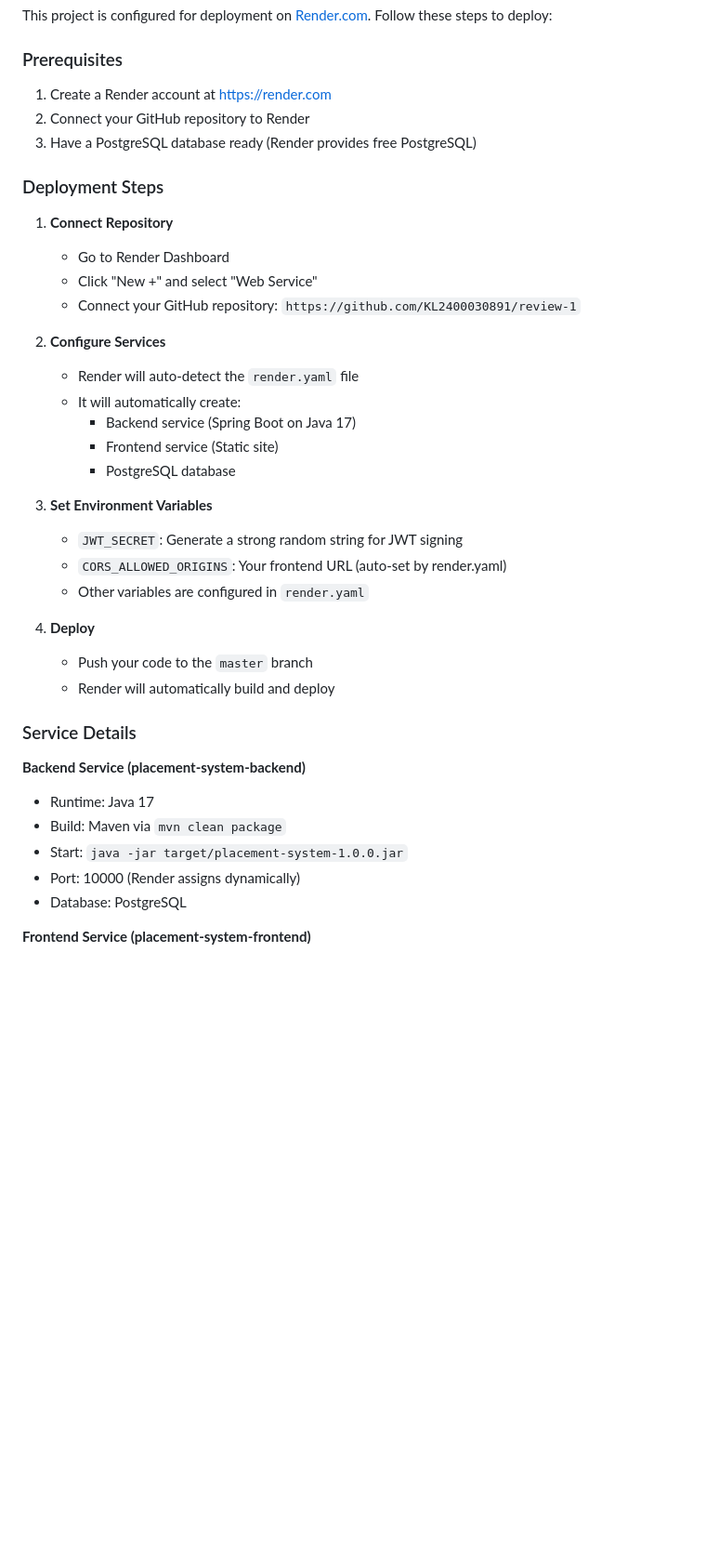
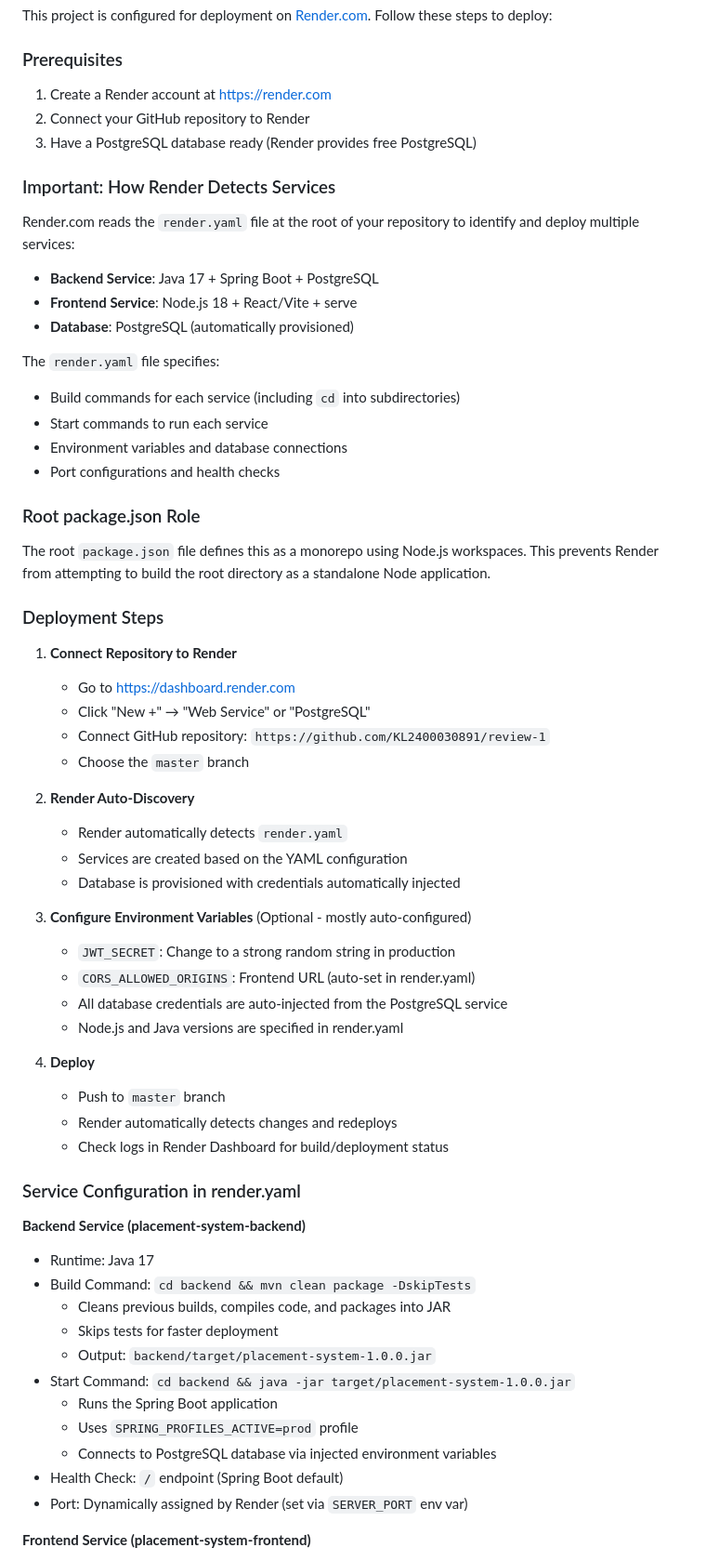
Before and after one commit to KL2400030891/review-1, a Markdown page: DEPLOYMENT.md, the part around one of its changes. Shown at 93% size. Rendered like a GitHub page; blank space fills up the shorter version.

Commit message:
Update DEPLOYMENT.md with detailed monorepo and service configuration information

```diff
--- a/DEPLOYMENT.md
+++ b/DEPLOYMENT.md
@@ -9,37 +9,62 @@ This project is configured for deployment on [Render.com](https://render.com). F
 2. Connect your GitHub repository to Render
 3. Have a PostgreSQL database ready (Render provides free PostgreSQL)
 
+### Important: How Render Detects Services
+
+Render.com reads the `render.yaml` file at the root of your repository to identify and deploy multiple services:
+
+- **Backend Service**: Java 17 + Spring Boot + PostgreSQL
+- **Frontend Service**: Node.js 18 + React/Vite + serve
+- **Database**: PostgreSQL (automatically provisioned)
+
+The `render.yaml` file specifies:
+- Build commands for each service (including `cd` into subdirectories)
+- Start commands to run each service
+- Environment variables and database connections
+- Port configurations and health checks
+
+### Root package.json Role
+
+The root `package.json` file defines this as a monorepo using Node.js workspaces. This prevents Render from attempting to build the root directory as a standalone Node application.
+
 ### Deployment Steps
 
-1. **Connect Repository**
-   - Go to Render Dashboard
-   - Click "New +" and select "Web Service"
-   - Connect your GitHub repository: `https://github.com/KL2400030891/review-1`
+1. **Connect Repository to Render**
+   - Go to https://dashboard.render.com
+   - Click "New +" → "Web Service" or "PostgreSQL"
+   - Connect GitHub repository: `https://github.com/KL2400030891/review-1`
+   - Choose the `master` branch
 
-2. **Configure Services**
-   - Render will auto-detect the `render.yaml` file
-   - It will automatically create:
-     - Backend service (Spring Boot on Java 17)
-     - Frontend service (Static site)
-     - PostgreSQL database
+2. **Render Auto-Discovery**
+   - Render automatically detects `render.yaml`
+   - Services are created based on the YAML configuration
+   - Database is provisioned with credentials automatically injected
 
-3. **Set Environment Variables**
-   - `JWT_SECRET`: Generate a strong random string for JWT signing
-   - `CORS_ALLOWED_ORIGINS`: Your frontend URL (auto-set by render.yaml)
-   - Other variables are configured in `render.yaml`
+3. **Configure Environment Variables** (Optional - mostly auto-configured)
+   - `JWT_SECRET`: Change to a strong random string in production
+   - `CORS_ALLOWED_ORIGINS`: Frontend URL (auto-set in render.yaml)
+   - All database credentials are auto-injected from the PostgreSQL service
+   - Node.js and Java versions are specified in render.yaml
 
 4. **Deploy**
-   - Push your code to the `master` branch
-   - Render will automatically build and deploy
+   - Push to `master` branch
+   - Render automatically detects changes and redeploys
+   - Check logs in Render Dashboard for build/deployment status
 
-### Service Details
+### Service Configuration in render.yaml
 
 **Backend Service (placement-system-backend)**
 - Runtime: Java 17
-- Build: Maven via `mvn clean package`
-- Start: `java -jar target/placement-system-1.0.0.jar`
-- Port: 10000 (Render assigns dynamically)
-- Database: PostgreSQL
+- Build Command: `cd backend && mvn clean package -DskipTests`
+  - Cleans previous builds, compiles code, and packages into JAR
+  - Skips tests for faster deployment
+  - Output: `backend/target/placement-system-1.0.0.jar`
+- Start Command: `cd backend && java -jar target/placement-system-1.0.0.jar`
+  - Runs the Spring Boot application
+  - Uses `SPRING_PROFILES_ACTIVE=prod` profile
+  - Connects to PostgreSQL database via injected environment variables
+- Health Check: `/` endpoint (Spring Boot default)
+- Port: Dynamically assigned by Render (set via `SERVER_PORT` env var)
 
 **Frontend Service (placement-system-frontend)**
 - Runtime: Node.js 18
```
Also changed, not shown: other parts of DEPLOYMENT.md (+10 -5 lines).
